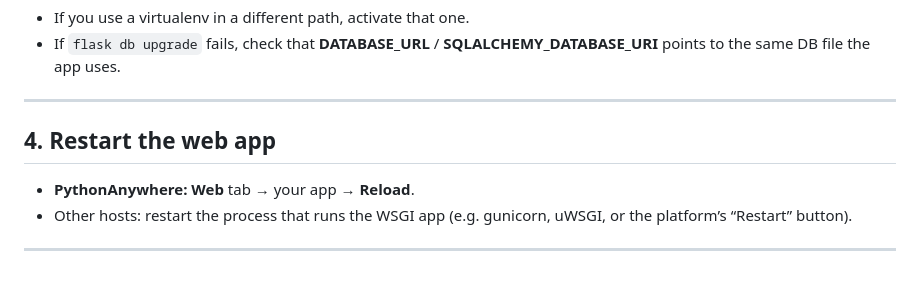
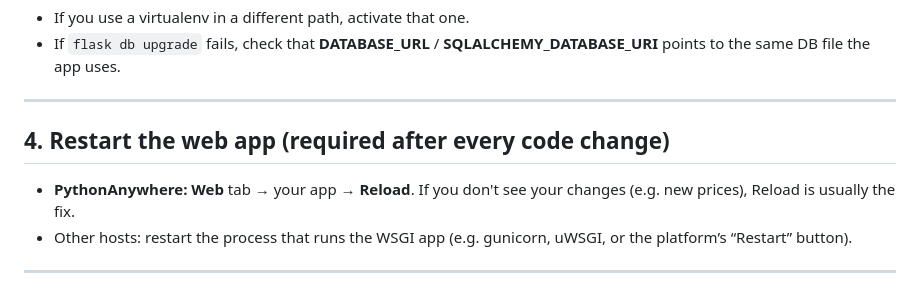
Before and after one commit to gaxiangchong/Numerology, a Markdown page: NumberEnergy/QUICK_UPDATE_GUIDE.md, the part around the change. Rendered like a GitHub page.

Commit message:
update the agent note

```diff
--- a/NumberEnergy/QUICK_UPDATE_GUIDE.md
+++ b/NumberEnergy/QUICK_UPDATE_GUIDE.md
@@ -50,9 +50,9 @@ flask db upgrade
 
 ---
 
-## 4. Restart the web app
+## 4. Restart the web app (required after every code change)
 
-- **PythonAnywhere:** **Web** tab → your app → **Reload**.
+- **PythonAnywhere:** **Web** tab → your app → **Reload**. If you don't see your changes (e.g. new prices), Reload is usually the fix.
 - Other hosts: restart the process that runs the WSGI app (e.g. gunicorn, uWSGI, or the platform’s “Restart” button).
 
 ---
```
Also changed, not shown: 3 other files.
